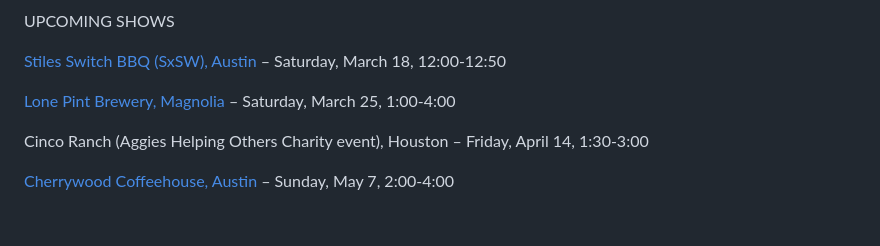
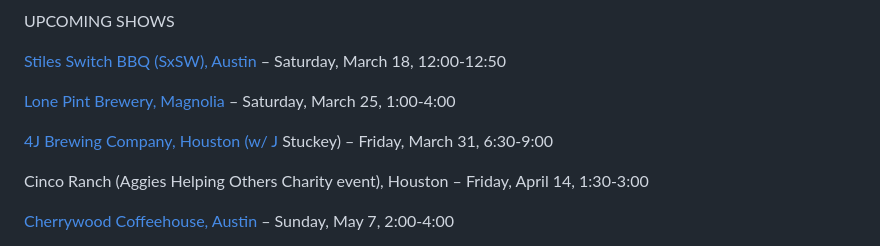
Before and after one commit to rosshudgins/krajicek, a Markdown page: _posts/content/live-shows.md, the part around the change. Rendered like a GitHub page; blank space fills up the shorter version.

Commit message:
Update Content “live-shows”

```diff
--- a/_posts/content/live-shows.md
+++ b/_posts/content/live-shows.md
@@ -12,6 +12,8 @@ UPCOMING SHOWS
 [Stiles Switch BBQ (SxSW), Austin](https://lonepint.com/) – Saturday, March 18, 12:00-12:50
 
 [Lone Pint Brewery, Magnolia](https://lonepint.com/) – Saturday, March 25, 1:00-4:00
+
+[4J Brewing Company, Houston (w/ J](https://lonepint.com/) Stuckey) – Friday, March 31, 6:30-9:00
 
 Cinco Ranch (Aggies Helping Others Charity event), Houston – Friday, April 14, 1:30-3:00
 
```
